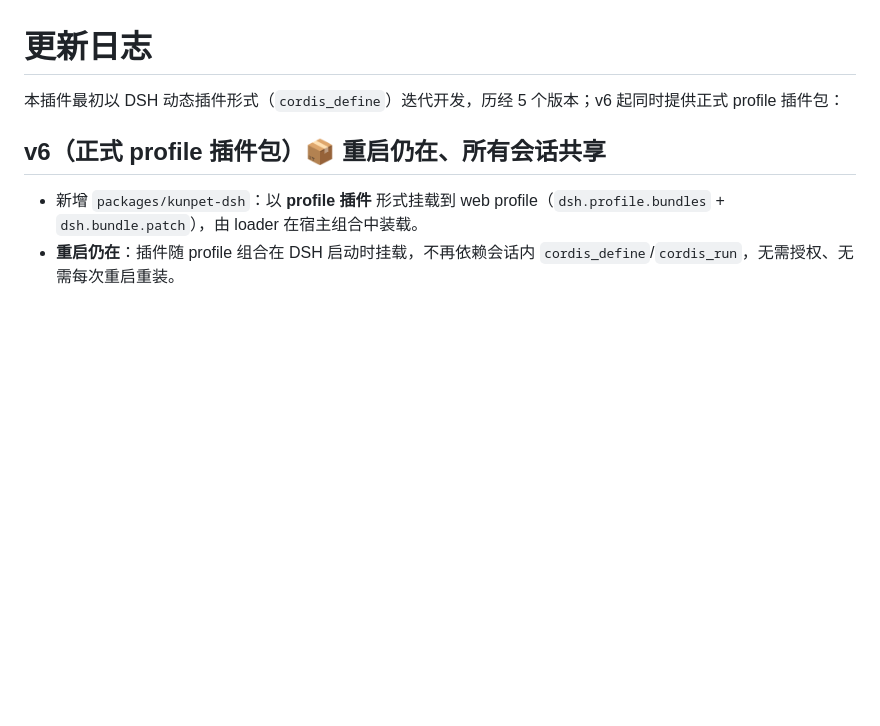
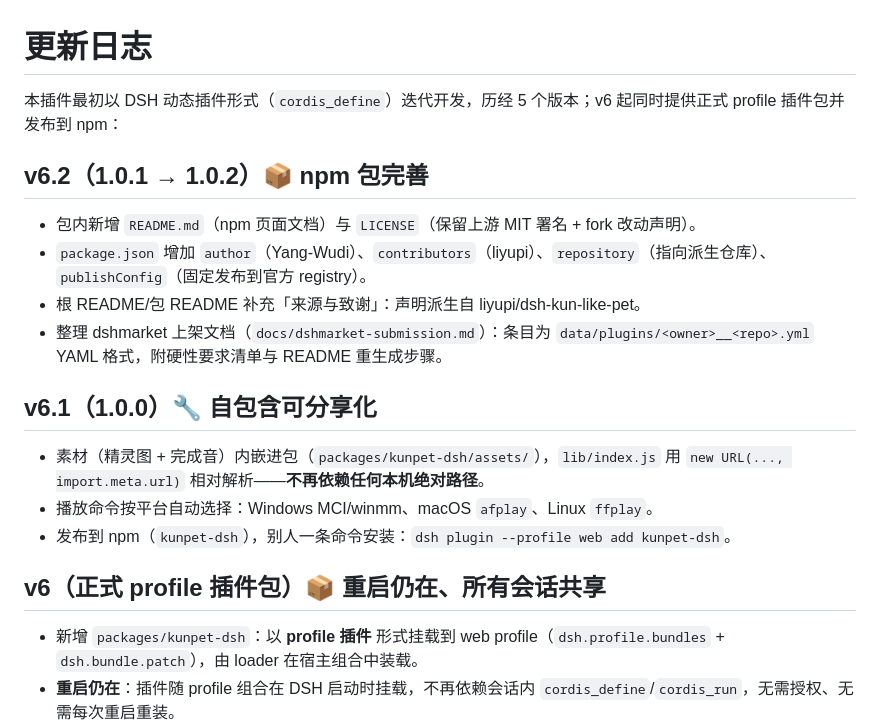
Before and after one commit to Yang-wudi/dsh-kun-like-pet, a Markdown page: CHANGELOG.md, the part around the change. Rendered like a GitHub page; blank space fills up the shorter version.

Commit message:
📝 CHANGELOG 补记 v6.1/v6.2：自包含改造与 npm 发布里程碑

```diff
--- a/CHANGELOG.md
+++ b/CHANGELOG.md
@@ -1,6 +1,19 @@
 # 更新日志
 
-本插件最初以 DSH 动态插件形式（`cordis_define`）迭代开发，历经 5 个版本；v6 起同时提供正式 profile 插件包：
+本插件最初以 DSH 动态插件形式（`cordis_define`）迭代开发，历经 5 个版本；v6 起同时提供正式 profile 插件包并发布到 npm：
+
+## v6.2（1.0.1 → 1.0.2）📦 npm 包完善
+
+- 包内新增 `README.md`（npm 页面文档）与 `LICENSE`（保留上游 MIT 署名 + fork 改动声明）。
+- `package.json` 增加 `author`（Yang-Wudi）、`contributors`（liyupi）、`repository`（指向派生仓库）、`publishConfig`（固定发布到官方 registry）。
+- 根 README/包 README 补充「来源与致谢」：声明派生自 liyupi/dsh-kun-like-pet。
+- 整理 dshmarket 上架文档（`docs/dshmarket-submission.md`）：条目为 `data/plugins/<owner>__<repo>.yml` YAML 格式，附硬性要求清单与 README 重生成步骤。
+
+## v6.1（1.0.0）🔧 自包含可分享化
+
+- 素材（精灵图 + 完成音）内嵌进包（`packages/kunpet-dsh/assets/`），`lib/index.js` 用 `new URL(..., import.meta.url)` 相对解析——**不再依赖任何本机绝对路径**。
+- 播放命令按平台自动选择：Windows MCI/winmm、macOS `afplay`、Linux `ffplay`。
+- 发布到 npm（`kunpet-dsh`），别人一条命令安装：`dsh plugin --profile web add kunpet-dsh`。
 
 ## v6（正式 profile 插件包）📦 重启仍在、所有会话共享
 
```
